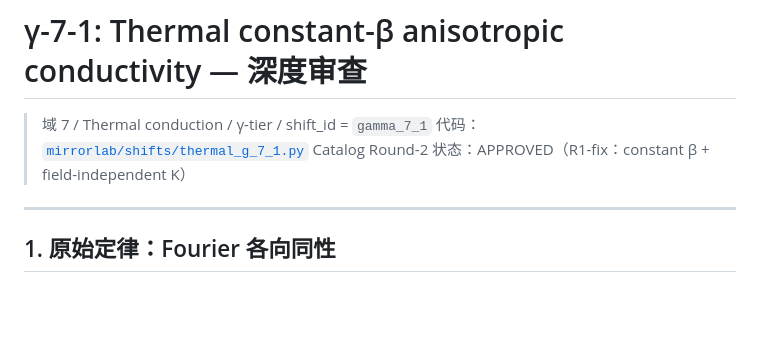
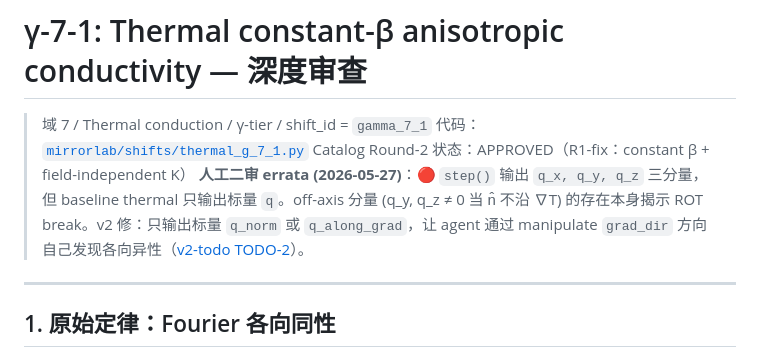
Before and after one commit to ShadoWrold/mirrorlab, a Markdown page: docs/audits/thermal_g_7_1.md, the part around the change. Drawn GitHub-style; blank space fills up the shorter version.

```diff
--- a/docs/audits/thermal_g_7_1.md
+++ b/docs/audits/thermal_g_7_1.md
@@ -3,6 +3,7 @@
 > 域 7 / Thermal conduction / γ-tier / shift_id = `gamma_7_1`
 > 代码：[`mirrorlab/shifts/thermal_g_7_1.py`](../../mirrorlab/shifts/thermal_g_7_1.py)
 > Catalog Round-2 状态：APPROVED（R1-fix：constant β + field-independent K）
+> **人工二审 errata (2026-05-27)**：🔴 `step()` 输出 `q_x, q_y, q_z` 三分量，但 baseline thermal 只输出标量 `q`。off-axis 分量 (q_y, q_z ≠ 0 当 n̂ 不沿 ∇T) 的存在本身揭示 ROT break。v2 修：只输出标量 `q_norm` 或 `q_along_grad`，让 agent 通过 manipulate `grad_dir` 方向自己发现各向异性（[v2-todo TODO-2](../v2-todo.md)）。
 
 ---
 
```
Also changed, not shown: docs/audits/thermal_d_7_1.md (+1 -0 lines), docs/v2-todo.md (+2 -0 lines).
